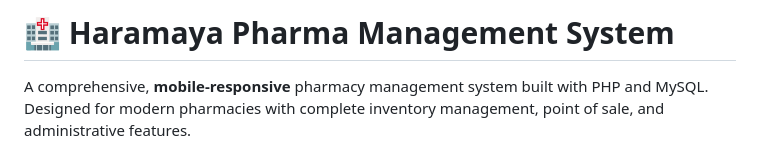
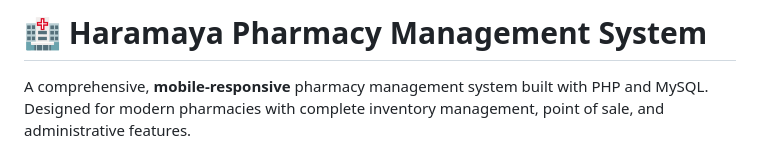
Before and after one commit to Aflah-Dev/Haramaya-Pharma, a Markdown page: README.md, the part around the change. GitHub-like rendering.

Commit message:
Correct project name to 'Haramaya Pharmacy Management System'

```diff
--- a/README.md
+++ b/README.md
@@ -1,4 +1,4 @@
-# 🏥 Haramaya Pharma Management System
+# 🏥 Haramaya Pharmacy Management System
 
 A comprehensive, **mobile-responsive** pharmacy management system built with PHP and MySQL. Designed for modern pharmacies with complete inventory management, point of sale, and administrative features.
 
```
